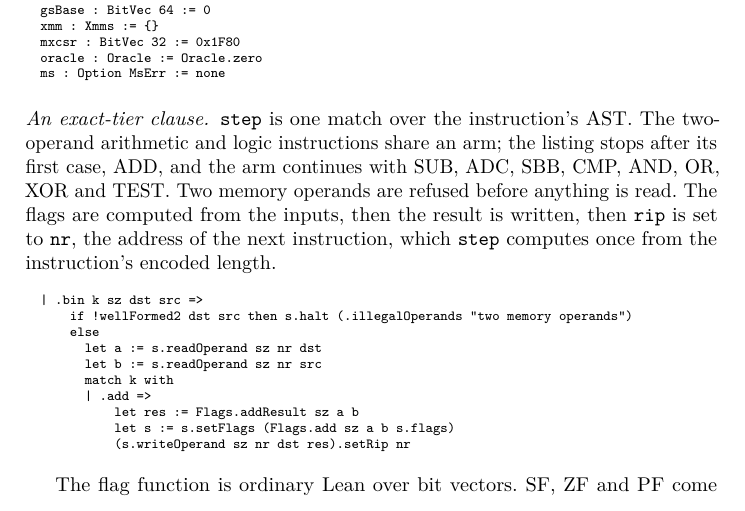
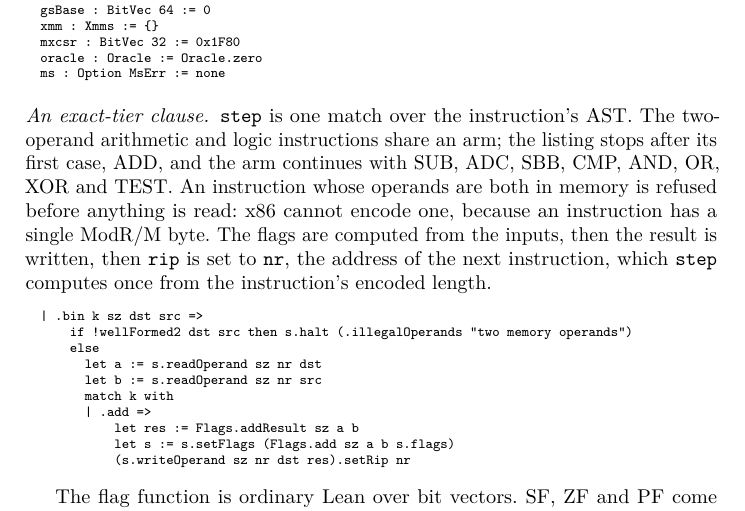
Before and after one commit to jyh/x86lean, a LaTeX paper (paper/x86lean-semantics.tex): part of page 4 of 20, cut so that both start at the same text. Compiled offline with pdfLaTeX.

Commit message:
Paper §3: say what makes two operands invalid (both in memory: one ModR/M byte)
His read: "Two memory operands are refused before anything is read" should be
more explicit. wellFormed2 is !(dst.isMem && src.isMem), citing SDM Vol. 2A
2.1.5, and the sentence now says so.

model: paper
Co-Authored-By: Claude Opus 5.5 <noreply@anthropic.com>

```diff
--- a/paper/x86lean-semantics.tex
+++ b/paper/x86lean-semantics.tex
@@ -198,10 +198,11 @@ structure Cpu where
 \paragraph{An exact-tier clause.}
 \lean{step} is one match over the instruction's AST. The two-operand arithmetic and logic instructions
 share an arm; the listing stops after its first case, ADD, and the arm continues with SUB, ADC, SBB, CMP,
-AND, OR, XOR and TEST. Two memory operands are refused before anything is read. The flags are computed
+AND, OR, XOR and TEST. An instruction whose operands are both in memory is refused before anything is
+read: x86 cannot encode one, because an instruction has a single ModR/M byte. The flags are computed
 from the inputs, then the result is written, then \lean{rip} is set to \lean{nr}, the address of the next
 instruction, which \lean{step} computes once from the instruction's encoded length.
-\src{X86/Semantics.lean step, the .bin arm}
+\src{X86/Semantics.lean step, the .bin arm; wellFormed2 is !(dst.isMem \&\& src.isMem), citing SDM Vol. 2A 2.1.5}
 
 {\scriptsize
 % LISTING add-arm file=X86/Semantics.lean from=^\s\s\|\s\.bin\sk\ssz\sdst\ssrc\s=>$ to=^\s\s\s\s\s\s\s\s\s\s\s\s\(s\.writeOperand\ssz\snr\sdst\sres\)\.setRip\snr$
```
